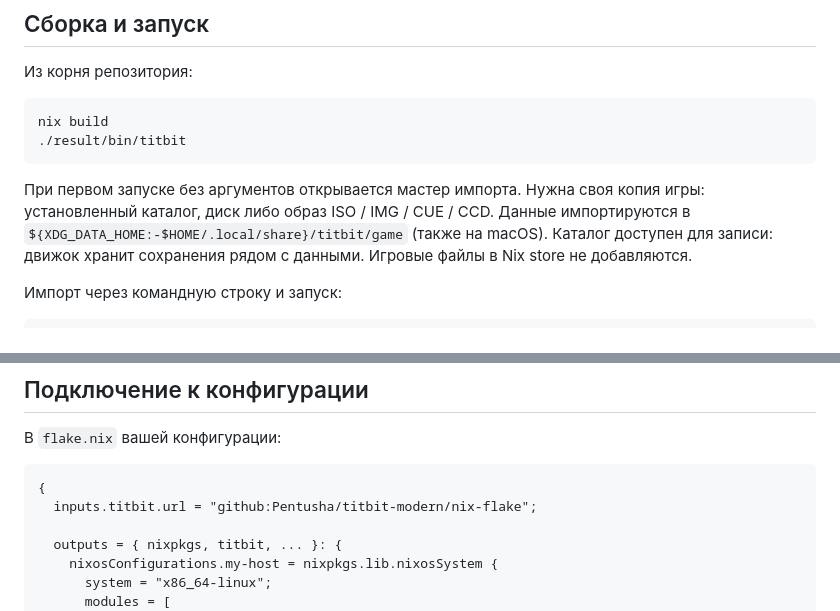
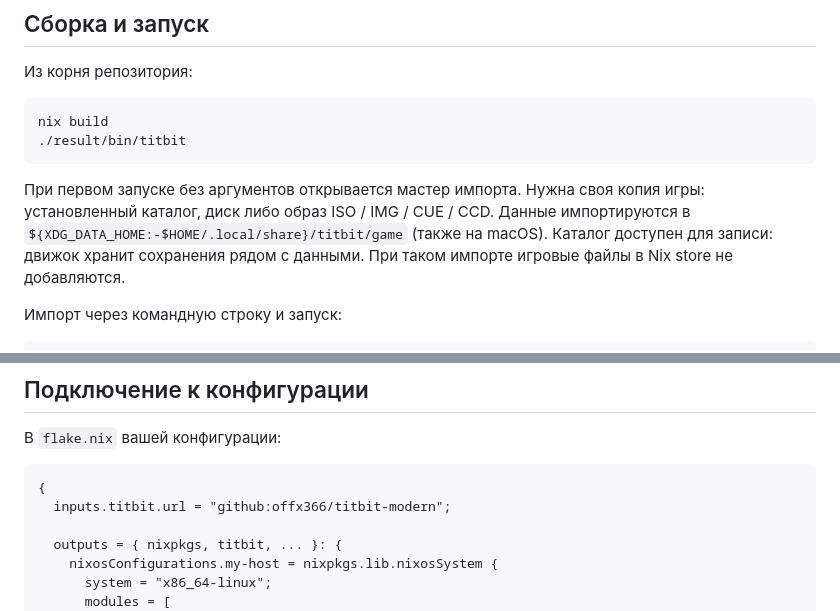
Before and after one commit to Pentusha/titbit-modern, a Markdown page: linux-port/docs/NIX.md, 2 parts joined by grey strips. Rendered like a GitHub page.

````diff
--- a/linux-port/docs/NIX.md
+++ b/linux-port/docs/NIX.md
@@ -38,7 +38,7 @@ nix build
 При первом запуске без аргументов открывается мастер импорта. Нужна своя копия
 игры: установленный каталог, диск либо образ ISO / IMG / CUE / CCD. Данные
 импортируются в `${XDG_DATA_HOME:-$HOME/.local/share}/titbit/game` (также на macOS).
-Каталог доступен для записи: движок хранит сохранения рядом с данными. Игровые
+Каталог доступен для записи: движок хранит сохранения рядом с данными. При таком импорте игровые
 файлы в Nix store не добавляются.
 
 Импорт через командную строку и запуск:
@@ -163,7 +168,7 @@ TITBIT_VM_AUDIO=none nix run .#titbit-vm
 
 ```nix
 {
-  inputs.titbit.url = "github:Pentusha/titbit-modern/nix-flake";
+  inputs.titbit.url = "github:offx366/titbit-modern";
 
   outputs = { nixpkgs, titbit, ... }: {
     nixosConfigurations.my-host = nixpkgs.lib.nixosSystem {
````
Also changed, not shown: other parts of linux-port/docs/NIX.md (+9 -4 lines).
